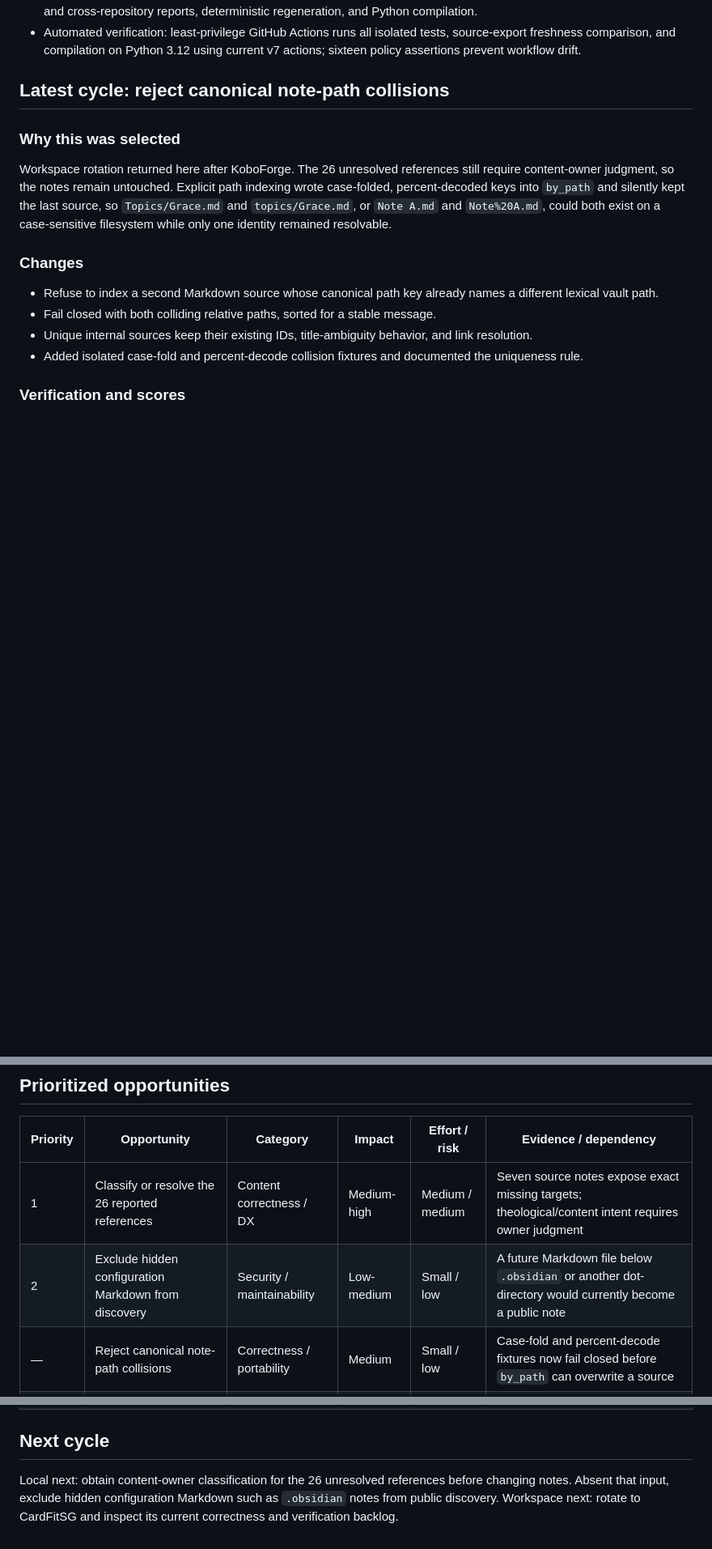
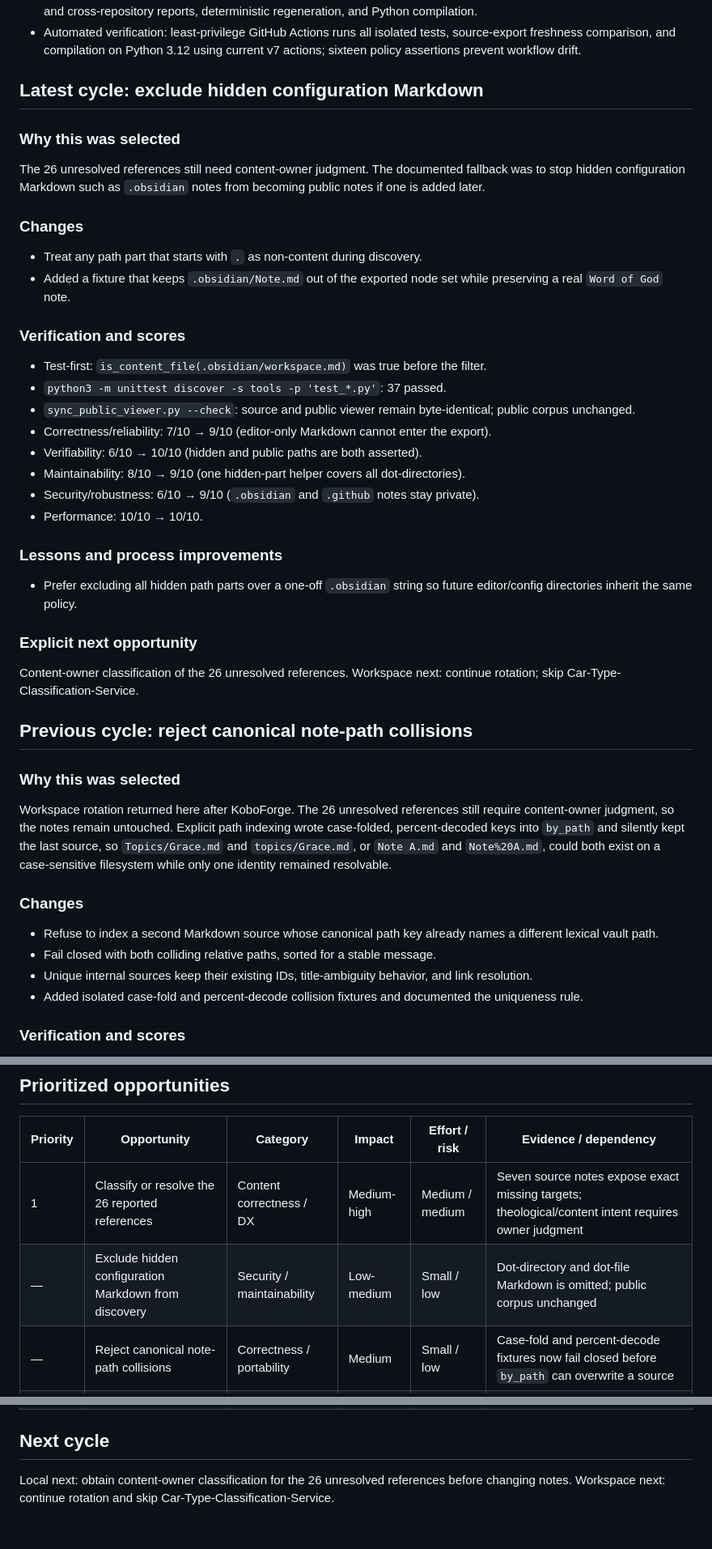
Before and after one commit to AlphaeusNg/Seeking-Biblical-Truth, a Markdown page: PROGRESS.md, 3 parts joined by grey strips. Shown at 81% size. Rendered like a GitHub page; blank space fills up the shorter version.

Commit message:
Record vault Cycle 73 in the improvement log

```diff
--- a/PROGRESS.md
+++ b/PROGRESS.md
@@ -12,7 +12,44 @@ Last updated: 2026-08-18 (Cycle 162 across the projects workspace; vault Cycle 7
   reports, deterministic regeneration, and Python compilation.
 - Automated verification: least-privilege GitHub Actions runs all isolated tests, source-export freshness comparison, and compilation on Python 3.12 using current v7 actions; sixteen policy assertions prevent workflow drift.
 
-## Latest cycle: reject canonical note-path collisions
+## Latest cycle: exclude hidden configuration Markdown
+
+### Why this was selected
+
+The 26 unresolved references still need content-owner judgment. The documented
+fallback was to stop hidden configuration Markdown such as `.obsidian` notes
+from becoming public notes if one is added later.
+
+### Changes
+
+- Treat any path part that starts with `.` as non-content during discovery.
+- Added a fixture that keeps `.obsidian/Note.md` out of the exported node set
+  while preserving a real `Word of God` note.
+
+### Verification and scores
+
+- Test-first: `is_content_file(.obsidian/workspace.md)` was true before the
+  filter.
+- `python3 -m unittest discover -s tools -p 'test_*.py'`: 37 passed.
+- `sync_public_viewer.py --check`: source and public viewer remain
+  byte-identical; public corpus unchanged.
+- Correctness/reliability: 7/10 → 9/10 (editor-only Markdown cannot enter the export).
+- Verifiability: 6/10 → 10/10 (hidden and public paths are both asserted).
+- Maintainability: 8/10 → 9/10 (one hidden-part helper covers all dot-directories).
+- Security/robustness: 6/10 → 9/10 (`.obsidian` and `.github` notes stay private).
+- Performance: 10/10 → 10/10.
+
+### Lessons and process improvements
+
+- Prefer excluding all hidden path parts over a one-off `.obsidian` string so
+  future editor/config directories inherit the same policy.
+
+### Explicit next opportunity
+
+Content-owner classification of the 26 unresolved references. Workspace next:
+continue rotation; skip Car-Type-Classification-Service.
+
+## Previous cycle: reject canonical note-path collisions
 
 ### Why this was selected
 
@@ -413,7 +450,7 @@ The workflow was already least-privilege, concurrent, and bounded, but setup-pyt
 | Priority | Opportunity | Category | Impact | Effort / risk | Evidence / dependency |
 |---|---|---|---|---|---|
 | 1 | Classify or resolve the 26 reported references | Content correctness / DX | Medium-high | Medium / medium | Seven source notes expose exact missing targets; theological/content intent requires owner judgment |
-| 2 | Exclude hidden configuration Markdown from discovery | Security / maintainability | Low-medium | Small / low | A future Markdown file below `.obsidian` or another dot-directory would currently become a public note |
+| — | Exclude hidden configuration Markdown from discovery | Security / maintainability | Low-medium | Small / low | Dot-directory and dot-file Markdown is omitted; public corpus unchanged | Completed in Cycle 73 |
 | — | Reject canonical note-path collisions | Correctness / portability | Medium | Small / low | Case-fold and percent-decode fixtures now fail closed before `by_path` can overwrite a source | Completed in Cycle 72 |
 | — | Require resolved source containment | Correctness / security | High | Small / low | Note and canvas escape fixtures now reject external or broken source targets before ingestion | Completed in Cycle 71 |
 | — | Preserve source locations for link diagnostics | Observability / DX | Medium | Small-medium / low | Twenty-six diagnostics now retain 27 exact occurrence lines and the public consumer validates the shared schema | Completed in Cycle 70 |
@@ -426,6 +463,5 @@ The workflow was already least-privilege, concurrent, and bounded, but setup-pyt
 ## Next cycle
 
 Local next: obtain content-owner classification for the 26 unresolved references
-before changing notes. Absent that input, exclude hidden configuration Markdown
-such as `.obsidian` notes from public discovery. Workspace next: rotate to
-CardFitSG and inspect its current correctness and verification backlog.
+before changing notes. Workspace next: continue rotation and skip
+Car-Type-Classification-Service.
```
